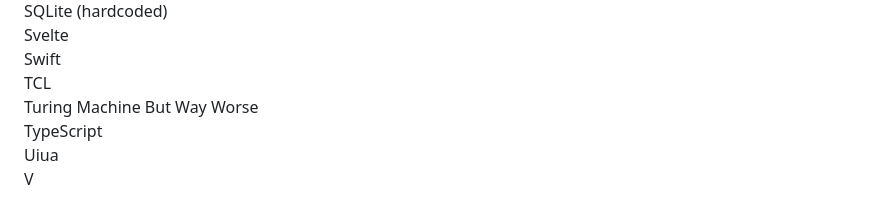
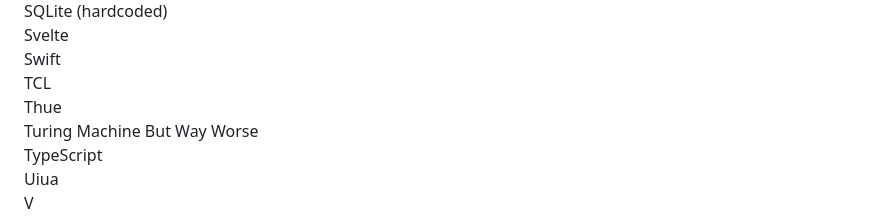
Before and after one commit to MijiGamin1/pyramid-archive, a Markdown page: README.md, the part around one of its changes. Drawn GitHub-style.

Commit message:
removed Thue from TODO and added to completed

```diff
--- a/README.md
+++ b/README.md
@@ -119,6 +119,7 @@ SQLite (hardcoded)
 Svelte
 Swift
 TCL
+Thue
 Turing Machine But Way Worse
 TypeScript
 Uiua
```
Also changed, not shown: other parts of README.md (+0 -1 lines).
